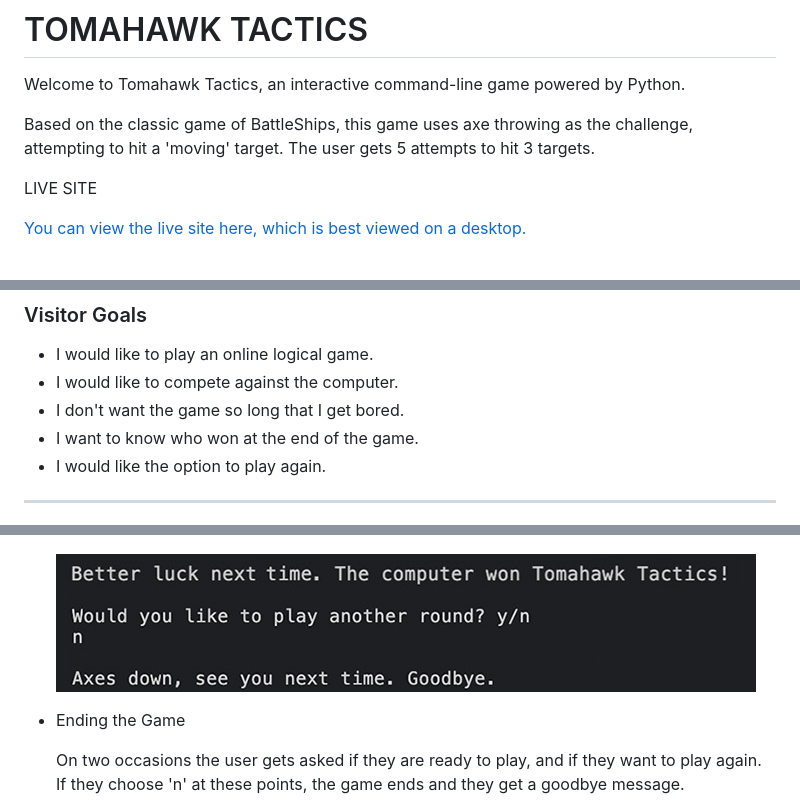
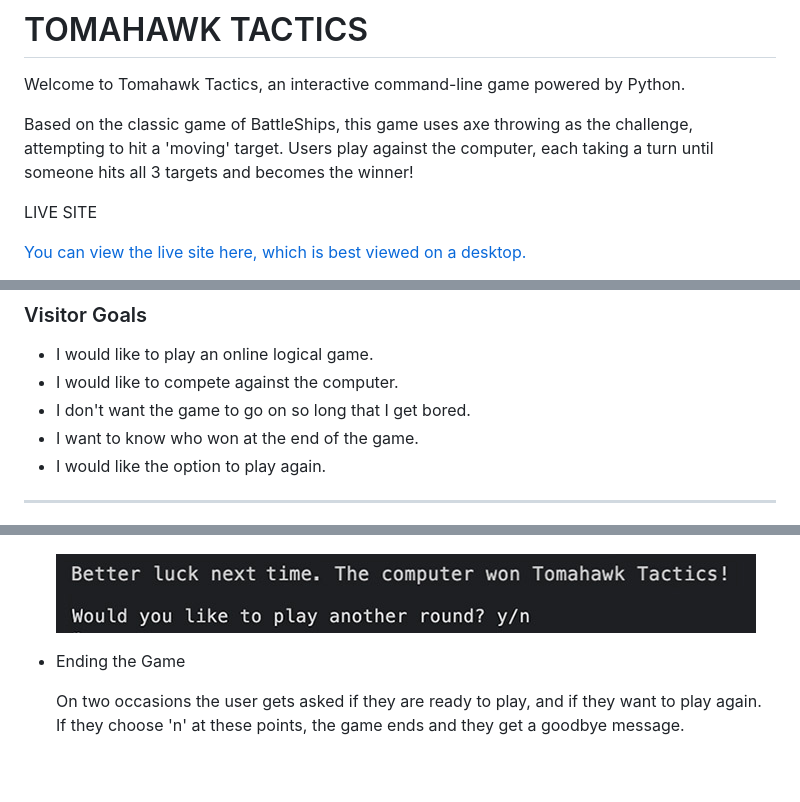
Before and after one commit to rachaelbabister/tomahawk-tactics, a Markdown page: README.md, 3 parts joined by grey strips. Drawn GitHub-style; pictures changed too: images/features/computer-won.jpg; blank space fills up the shorter version.

Commit message:
Update Readme file and replace an image

```diff
--- a/README.md
+++ b/README.md
@@ -2,7 +2,7 @@
 
 Welcome to Tomahawk Tactics, an interactive command-line game powered by Python.
 
-Based on the classic game of BattleShips, this game uses axe throwing as the challenge, attempting to hit a 'moving' target. The user gets 5 attempts to hit 3 targets.
+Based on the classic game of BattleShips, this game uses axe throwing as the challenge, attempting to hit a 'moving' target. Users play against the computer, each taking a turn until someone hits all 3 targets and becomes the winner!
 
 LIVE SITE
 
@@ -60,7 +60,7 @@ GITHUB PAGES
 
 - I would like to play an online logical game.
 - I would like to compete against the computer.
-- I don't want the game so long that I get bored.
+- I don't want the game to go on so long that I get bored.
 - I want to know who won at the end of the game.
 - I would like the option to play again.
 
```
Also changed, not shown: other parts of README.md (+2 -2 lines).
